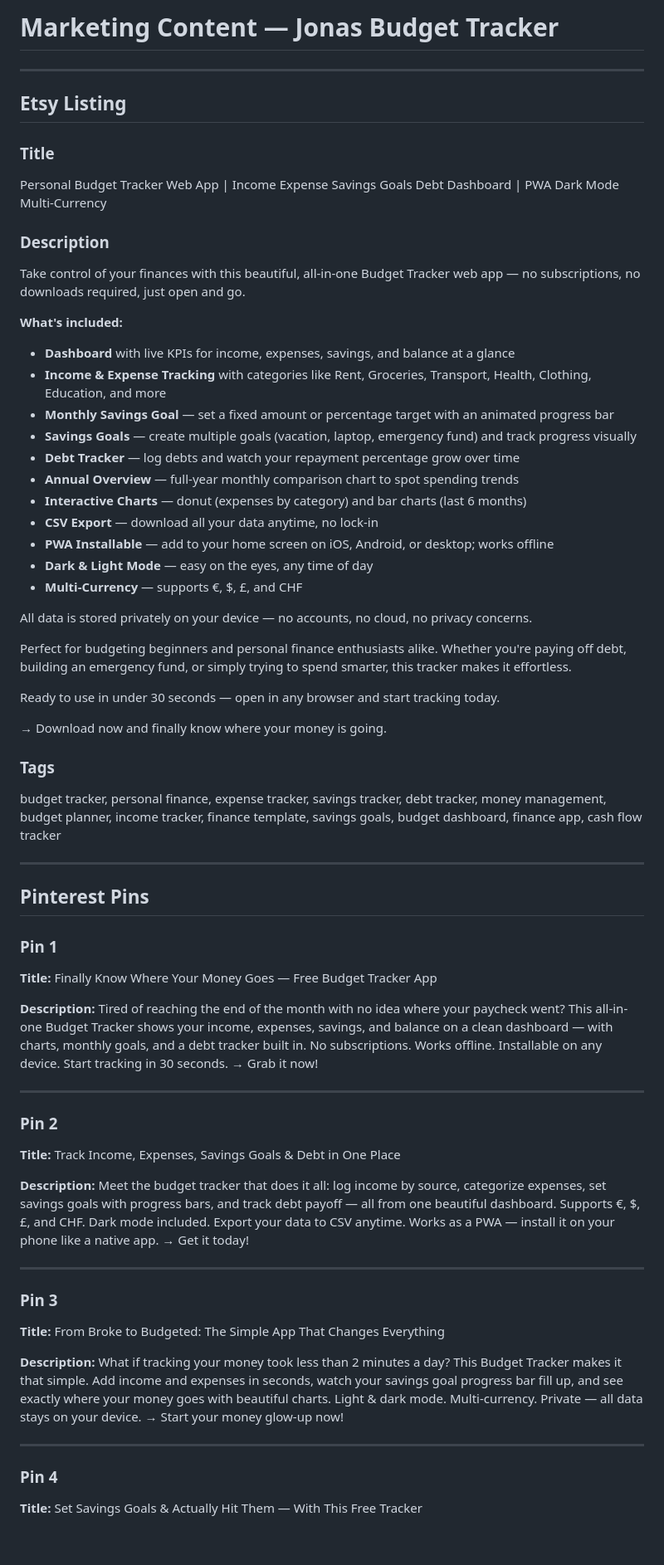
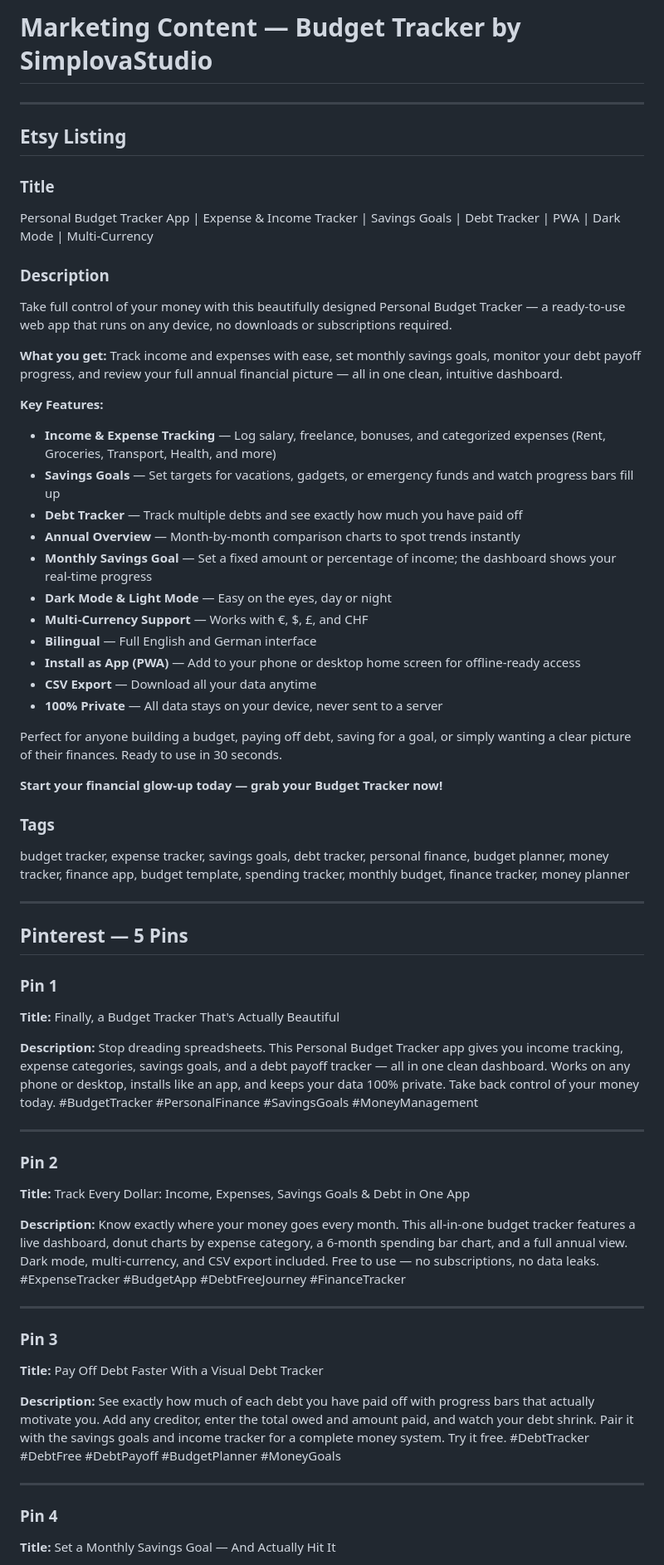
Before and after one commit to Jonasgll/Jonas-Budget-Tracker, a Markdown page: Content.md, the part around one of its changes. Shown at 83% size. Drawn GitHub-style; blank space fills up the shorter version.

Commit message:
chore: update marketing content
https://claude.ai/code/session_019njjG8wgTeC2DBxtbnNkUG

```diff
--- a/Content.md
+++ b/Content.md
@@ -1,4 +1,4 @@
-# Marketing Content — Jonas Budget Tracker
+# Marketing Content — Budget Tracker by SimplovaStudio
 
 ---
 
@@ -6,67 +6,65 @@
 
 ### Title
 
-Personal Budget Tracker Web App | Income Expense Savings Goals Debt Dashboard | PWA Dark Mode Multi-Currency
+Personal Budget Tracker App | Expense & Income Tracker | Savings Goals | Debt Tracker | PWA | Dark Mode | Multi-Currency
 
 ### Description
 
-Take control of your finances with this beautiful, all-in-one Budget Tracker web app — no subscriptions, no downloads required, just open and go.
+Take full control of your money with this beautifully designed Personal Budget Tracker — a ready-to-use web app that runs on any device, no downloads or subscriptions required.
 
-**What's included:**
+**What you get:**
+Track income and expenses with ease, set monthly savings goals, monitor your debt payoff progress, and review your full annual financial picture — all in one clean, intuitive dashboard.
 
-- **Dashboard** with live KPIs for income, expenses, savings, and balance at a glance
-- **Income & Expense Tracking** with categories like Rent, Groceries, Transport, Health, Clothing, Education, and more
-- **Monthly Savings Goal** — set a fixed amount or percentage target with an animated progress bar
-- **Savings Goals** — create multiple goals (vacation, laptop, emergency fund) and track progress visually
-- **Debt Tracker** — log debts and watch your repayment percentage grow over time
-- **Annual Overview** — full-year monthly comparison chart to spot spending trends
-- **Interactive Charts** — donut (expenses by category) and bar charts (last 6 months)
-- **CSV Export** — download all your data anytime, no lock-in
-- **PWA Installable** — add to your home screen on iOS, Android, or desktop; works offline
-- **Dark & Light Mode** — easy on the eyes, any time of day
-- **Multi-Currency** — supports €, $, £, and CHF
+**Key Features:**
+- **Income & Expense Tracking** — Log salary, freelance, bonuses, and categorized expenses (Rent, Groceries, Transport, Health, and more)
+- **Savings Goals** — Set targets for vacations, gadgets, or emergency funds and watch progress bars fill up
+- **Debt Tracker** — Track multiple debts and see exactly how much you have paid off
+- **Annual Overview** — Month-by-month comparison charts to spot trends instantly
+- **Monthly Savings Goal** — Set a fixed amount or percentage of income; the dashboard shows your real-time progress
+- **Dark Mode & Light Mode** — Easy on the eyes, day or night
+- **Multi-Currency Support** — Works with €, $, £, and CHF
+- **Bilingual** — Full English and German interface
+- **Install as App (PWA)** — Add to your phone or desktop home screen for offline-ready access
+- **CSV Export** — Download all your data anytime
+- **100% Private** — All data stays on your device, never sent to a server
 
-All data is stored privately on your device — no accounts, no cloud, no privacy concerns.
+Perfect for anyone building a budget, paying off debt, saving for a goal, or simply wanting a clear picture of their finances. Ready to use in 30 seconds.
 
-Perfect for budgeting beginners and personal finance enthusiasts alike. Whether you're paying off debt, building an emergency fund, or simply trying to spend smarter, this tracker makes it effortless.
-
-Ready to use in under 30 seconds — open in any browser and start tracking today.
-
-→ Download now and finally know where your money is going.
+**Start your financial glow-up today — grab your Budget Tracker now!**
 
 ### Tags
 
-budget tracker, personal finance, expense tracker, savings tracker, debt tracker, money management, budget planner, income tracker, finance template, savings goals, budget dashboard, finance app, cash flow tracker
+budget tracker, expense tracker, savings goals, debt tracker, personal finance, budget planner, money tracker, finance app, budget template, spending tracker, monthly budget, finance tracker, money planner
 
 ---
 
-## Pinterest Pins
+## Pinterest — 5 Pins
 
 ### Pin 1
 
-**Title:** Finally Know Where Your Money Goes — Free Budget Tracker App
+**Title:** Finally, a Budget Tracker That's Actually Beautiful
 
-**Description:** Tired of reaching the end of the month with no idea where your paycheck went? This all-in-one Budget Tracker shows your income, expenses, savings, and balance on a clean dashboard — with charts, monthly goals, and a debt tracker built in. No subscriptions. Works offline. Installable on any device. Start tracking in 30 seconds. → Grab it now!
+**Description:** Stop dreading spreadsheets. This Personal Budget Tracker app gives you income tracking, expense categories, savings goals, and a debt payoff tracker — all in one clean dashboard. Works on any phone or desktop, installs like an app, and keeps your data 100% private. Take back control of your money today. #BudgetTracker #PersonalFinance #SavingsGoals #MoneyManagement
 
 ---
 
 ### Pin 2
 
-**Title:** Track Income, Expenses, Savings Goals & Debt in One Place
+**Title:** Track Every Dollar: Income, Expenses, Savings Goals & Debt in One App
 
-**Description:** Meet the budget tracker that does it all: log income by source, categorize expenses, set savings goals with progress bars, and track debt payoff — all from one beautiful dashboard. Supports €, $, £, and CHF. Dark mode included. Export your data to CSV anytime. Works as a PWA — install it on your phone like a native app. → Get it today!
+**Description:** Know exactly where your money goes every month. This all-in-one budget tracker features a live dashboard, donut charts by expense category, a 6-month spending bar chart, and a full annual view. Dark mode, multi-currency, and CSV export included. Free to use — no subscriptions, no data leaks. #ExpenseTracker #BudgetApp #DebtFreeJourney #FinanceTracker
 
 ---
 
 ### Pin 3
 
-**Title:** From Broke to Budgeted: The Simple App That Changes Everything
+**Title:** Pay Off Debt Faster With a Visual Debt Tracker
 
-**Description:** What if tracking your money took less than 2 minutes a day? This Budget Tracker makes it that simple. Add income and expenses in seconds, watch your savings goal progress bar fill up, and see exactly where your money goes with beautiful charts. Light & dark mode. Multi-currency. Private — all data stays on your device. → Start your money glow-up now!
+**Description:** See exactly how much of each debt you have paid off with progress bars that actually motivate you. Add any creditor, enter the total owed and amount paid, and watch your debt shrink. Pair it with the savings goals and income tracker for a complete money system. Try it free. #DebtTracker #DebtFree #DebtPayoff #BudgetPlanner #MoneyGoals
 
 ---
 
 ### Pin 4
 
-**Title:** Set Savings Goals & Actually Hit Them — With This Free Tracker
+**Title:** Set a Monthly Savings Goal — And Actually Hit It
 
```
Also changed, not shown: other parts of Content.md (+10 -10 lines).
